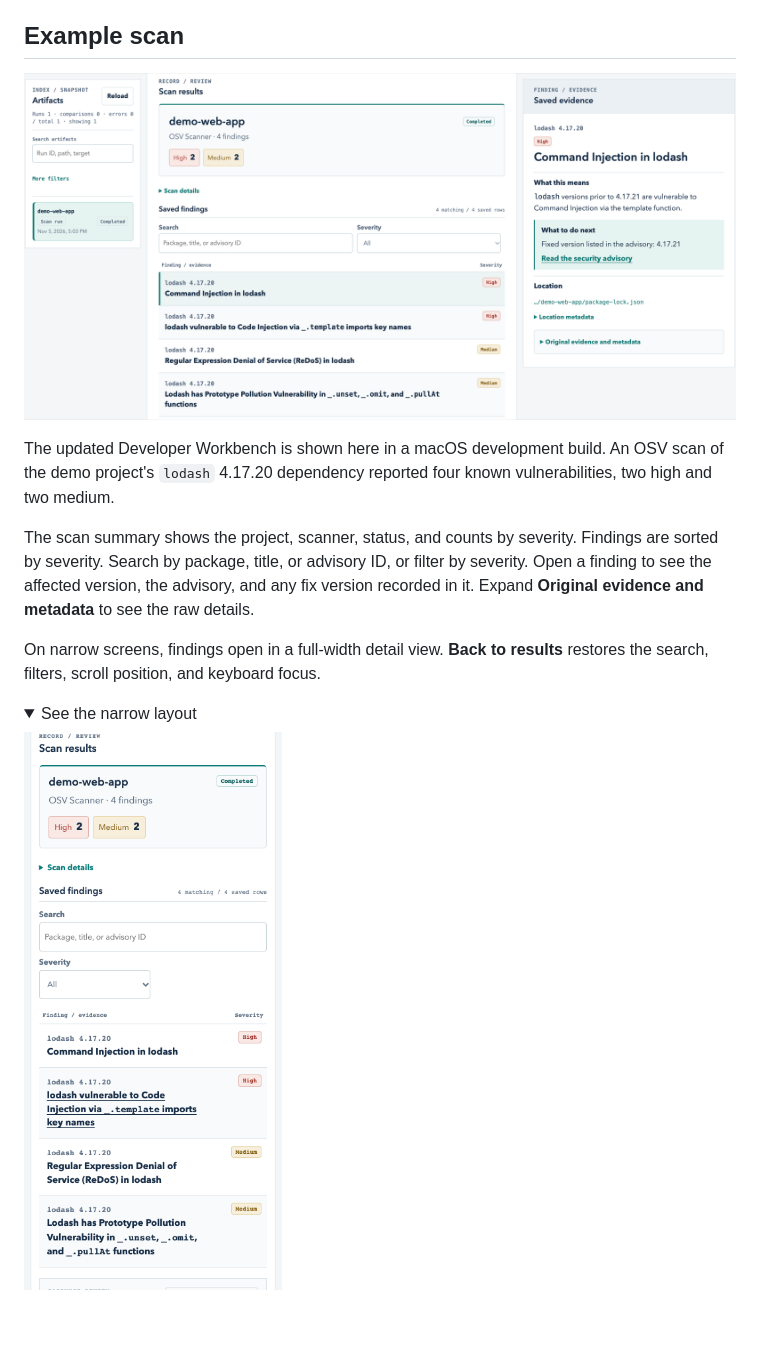
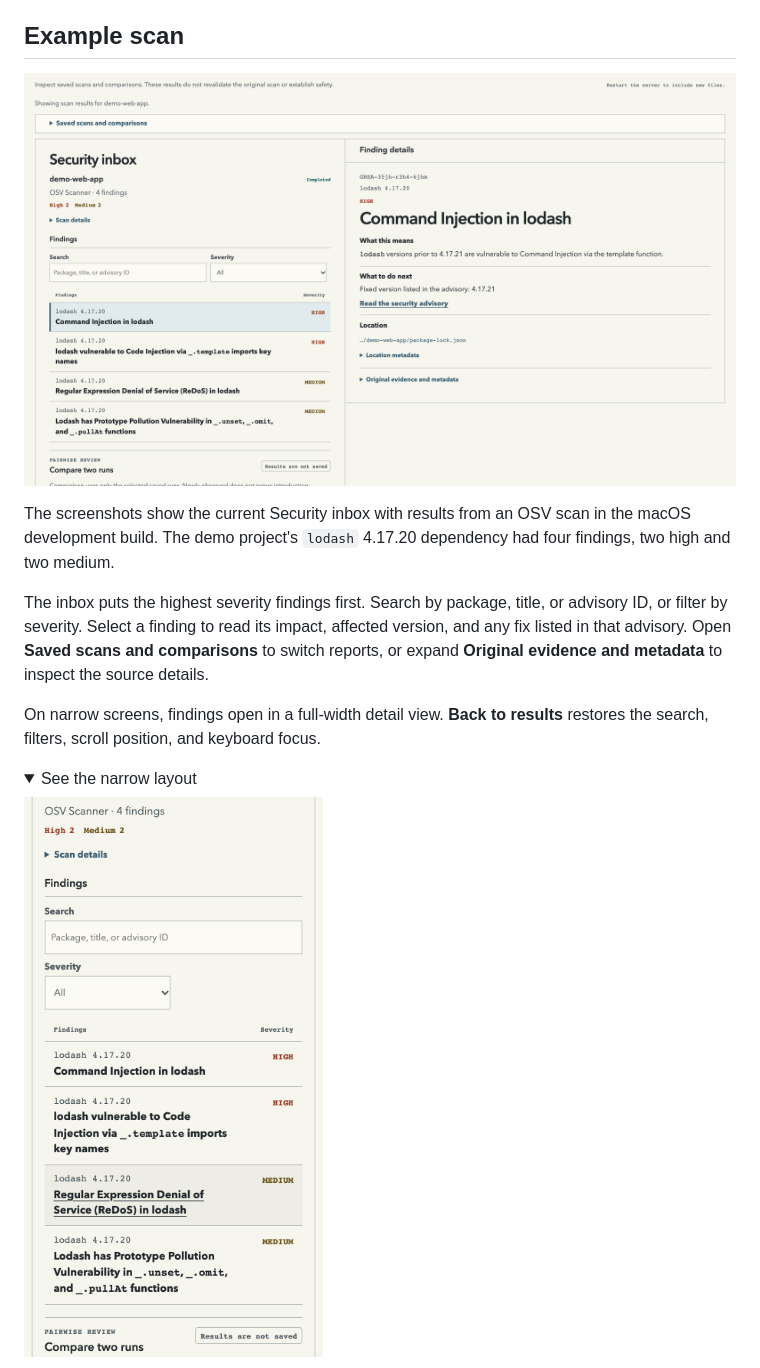
Before and after one commit to taejunoh/sec-hub, a Markdown page: README.md, the part around one of its changes. Drawn GitHub-style; pictures changed too: docs/images/security-inbox-narrow-list.png (added), docs/images/security-inbox-wide.png (added), docs/images/workbench-macos-results.png (deleted); folded sections open; blank space fills up the shorter version.

Commit message:
Redesign scan results as the Security inbox

```diff
--- a/README.md
+++ b/README.md
@@ -15,17 +15,17 @@ dependency check without opening a terminal.
 
 ## Example scan
 
-![Developer Workbench showing four findings sorted by severity, with the selected advisory beside the list](docs/images/workbench-macos-results.png)
+![Security inbox with findings on the left and the selected advisory on the right](docs/images/security-inbox-wide.png)
 
-The updated Developer Workbench is shown here in a macOS development build.
-An OSV scan of the demo project's `lodash` 4.17.20 dependency reported four
-known vulnerabilities, two high and two medium.
+The screenshots show the current Security inbox with results from an OSV scan
+in the macOS development build. The demo project's `lodash` 4.17.20 dependency
+had four findings, two high and two medium.
 
-The scan summary shows the project, scanner, status, and counts by severity.
-Findings are sorted by severity. Search by package, title, or advisory ID, or
-filter by severity. Open a finding to see the affected version, the advisory,
-and any fix version recorded in it. Expand **Original evidence and metadata**
-to see the raw details.
+The inbox puts the highest severity findings first. Search by package, title,
+or advisory ID, or filter by severity. Select a finding to read its impact,
+affected version, and any fix listed in that advisory. Open **Saved scans and
+comparisons** to switch reports, or expand **Original evidence and metadata**
+to inspect the source details.
 
 On narrow screens, findings open in a full-width detail view. **Back to
 results** restores the search, filters, scroll position, and keyboard focus.
@@ -33,5 +33,5 @@ results** restores the search, filters, scroll position, and keyboard focus.
 <details>
 <summary>See the narrow layout</summary>
 
-![Narrow results list with the scan summary and findings sorted by severity](docs/images/workbench-narrow-list.png)
+![Narrow Security inbox with findings sorted by severity](docs/images/security-inbox-narrow-list.png)
 
```
Also changed, not shown: other parts of README.md (+1 -1 lines), docs/images/security-inbox-narrow-detail.png (added), docs/images/workbench-narrow-detail.png (deleted), 9 other files.
